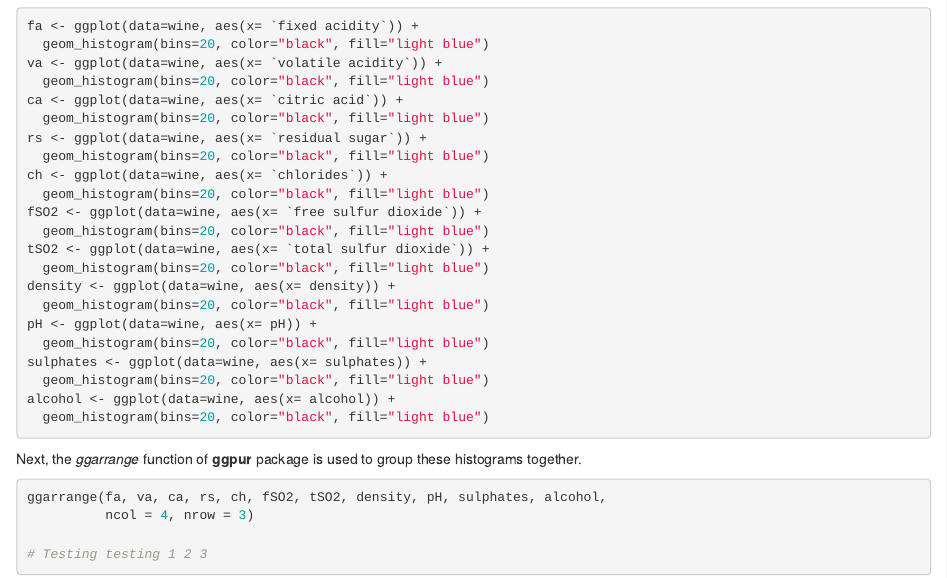
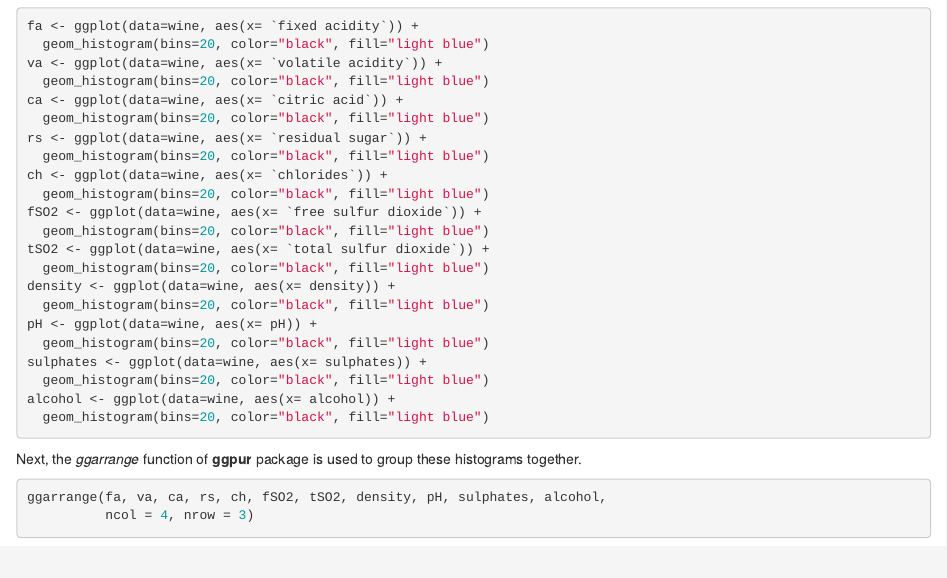
Before and after one commit to AndyWong343/blog, an R Markdown document (_posts/2021-01-05-my-first-post/my-first-post.Rmd): the page in a window 1100 px wide, from 1870 px down. Rendered offline with R 4.5, knitr and Pandoc, with nearby package versions; drawn as R Markdown's standard HTML page in place of the format the file asks for.

Commit message:
Remove "Testing testing 1 2 3".

````diff
--- a/_posts/2021-01-05-my-first-post/my-first-post.Rmd
+++ b/_posts/2021-01-05-my-first-post/my-first-post.Rmd
@@ -138,5 +138,3 @@ Next, the *ggarrange* function of **ggpur** package is used to group these histo
 ```{r, echo=TRUE, eval=FALSE, message=FALSE, fig.width=12, fig.height=6}
 ggarrange(fa, va, ca, rs, ch, fSO2, tSO2, density, pH, sulphates, alcohol,
           ncol = 4, nrow = 3)
-
-# Testing testing 1 2 3
````
